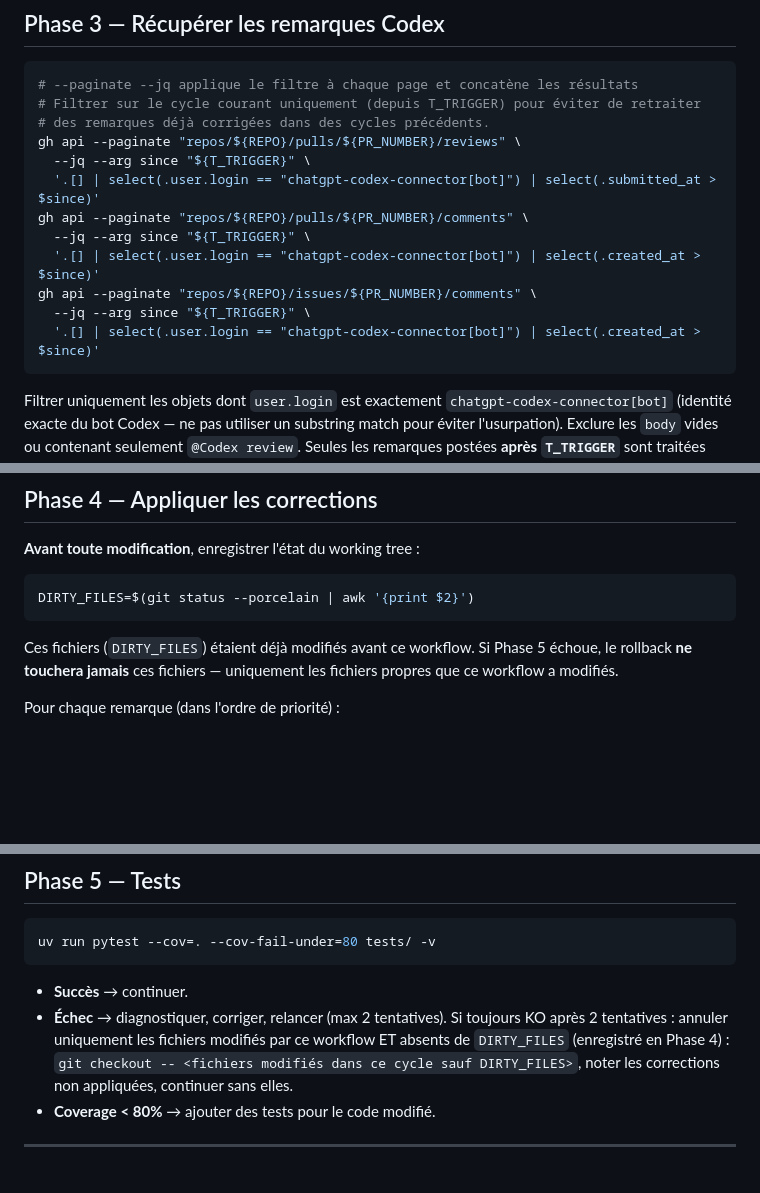
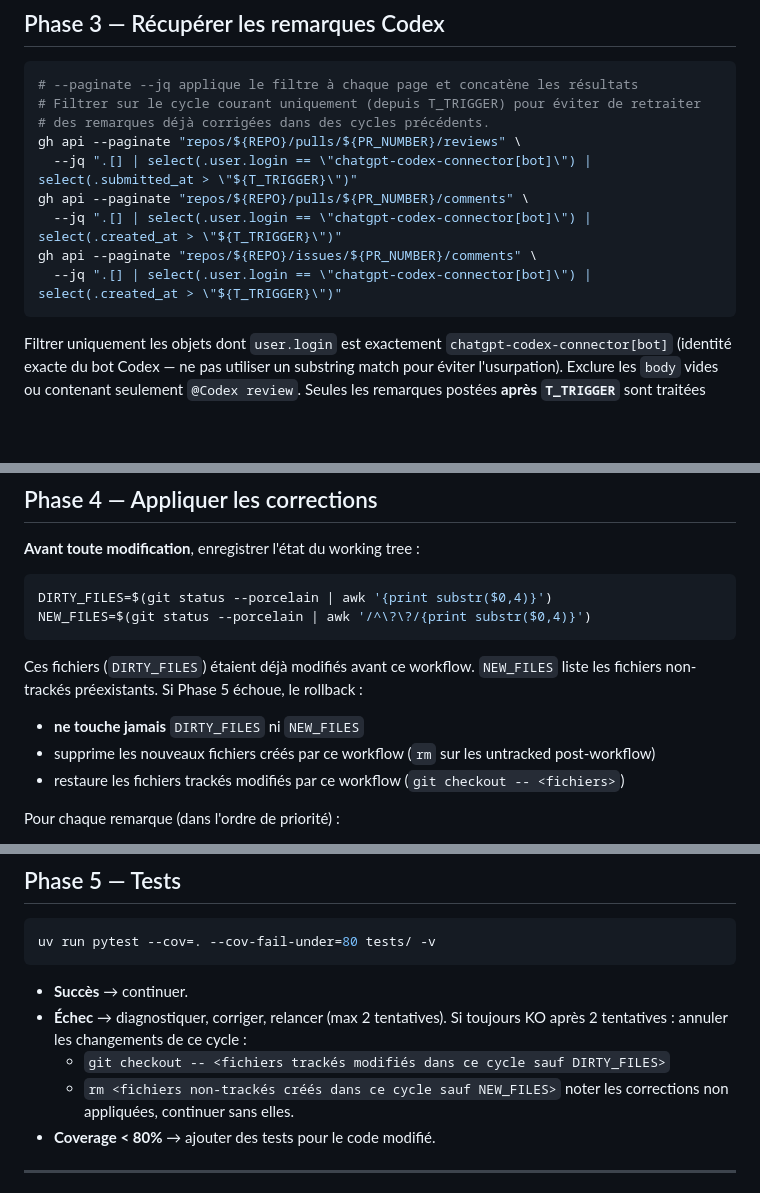
Before and after one commit to cochetquentin/EventMaps, a Markdown page: .claude/commands/handle-codex-review.md, 3 parts joined by grey strips. Drawn GitHub-style; blank space fills up the shorter version.

Commit message:
fix(handle-codex-review): corriger syntaxe --jq, awk substr pour espaces, rollback untracked

````diff
--- a/.claude/commands/handle-codex-review.md
+++ b/.claude/commands/handle-codex-review.md
@@ -74,14 +74,11 @@ Logique :
 # Filtrer sur le cycle courant uniquement (depuis T_TRIGGER) pour éviter de retraiter
 # des remarques déjà corrigées dans des cycles précédents.
 gh api --paginate "repos/${REPO}/pulls/${PR_NUMBER}/reviews" \
-  --jq --arg since "${T_TRIGGER}" \
-  '.[] | select(.user.login == "chatgpt-codex-connector[bot]") | select(.submitted_at > $since)'
+  --jq ".[] | select(.user.login == \"chatgpt-codex-connector[bot]\") | select(.submitted_at > \"${T_TRIGGER}\")"
 gh api --paginate "repos/${REPO}/pulls/${PR_NUMBER}/comments" \
-  --jq --arg since "${T_TRIGGER}" \
-  '.[] | select(.user.login == "chatgpt-codex-connector[bot]") | select(.created_at > $since)'
+  --jq ".[] | select(.user.login == \"chatgpt-codex-connector[bot]\") | select(.created_at > \"${T_TRIGGER}\")"
 gh api --paginate "repos/${REPO}/issues/${PR_NUMBER}/comments" \
-  --jq --arg since "${T_TRIGGER}" \
-  '.[] | select(.user.login == "chatgpt-codex-connector[bot]") | select(.created_at > $since)'
+  --jq ".[] | select(.user.login == \"chatgpt-codex-connector[bot]\") | select(.created_at > \"${T_TRIGGER}\")"
 ```
 
 Filtrer uniquement les objets dont `user.login` est exactement `chatgpt-codex-connector[bot]`
@@ -105,12 +102,15 @@ Sinon, **afficher un résumé des points à traiter** avant toute modification.
 **Avant toute modification**, enregistrer l'état du working tree :
 
 ```bash
-DIRTY_FILES=$(git status --porcelain | awk '{print $2}')
+DIRTY_FILES=$(git status --porcelain | awk '{print substr($0,4)}')
+NEW_FILES=$(git status --porcelain | awk '/^\?\?/{print substr($0,4)}')
 ```
 
-Ces fichiers (`DIRTY_FILES`) étaient déjà modifiés avant ce workflow. Si Phase 5 échoue,
-le rollback **ne touchera jamais** ces fichiers — uniquement les fichiers propres que ce
-workflow a modifiés.
+Ces fichiers (`DIRTY_FILES`) étaient déjà modifiés avant ce workflow. `NEW_FILES` liste
+les fichiers non-trackés préexistants. Si Phase 5 échoue, le rollback :
+- **ne touche jamais** `DIRTY_FILES` ni `NEW_FILES`
+- supprime les nouveaux fichiers créés par ce workflow (`rm` sur les untracked post-workflow)
+- restaure les fichiers trackés modifiés par ce workflow (`git checkout -- <fichiers>`)
 
 Pour chaque remarque (dans l'ordre de priorité) :
 
@@ -131,9 +131,9 @@ uv run pytest --cov=. --cov-fail-under=80 tests/ -v
 
 - **Succès** → continuer.
 - **Échec** → diagnostiquer, corriger, relancer (max 2 tentatives).
-  Si toujours KO après 2 tentatives : annuler uniquement les fichiers modifiés par ce
-  workflow ET absents de `DIRTY_FILES` (enregistré en Phase 4) :
-  `git checkout -- <fichiers modifiés dans ce cycle sauf DIRTY_FILES>`,
+  Si toujours KO après 2 tentatives : annuler les changements de ce cycle :
+  - `git checkout -- <fichiers trackés modifiés dans ce cycle sauf DIRTY_FILES>`
+  - `rm <fichiers non-trackés créés dans ce cycle sauf NEW_FILES>`
   noter les corrections non appliquées, continuer sans elles.
 - **Coverage < 80%** → ajouter des tests pour le code modifié.
 
````
